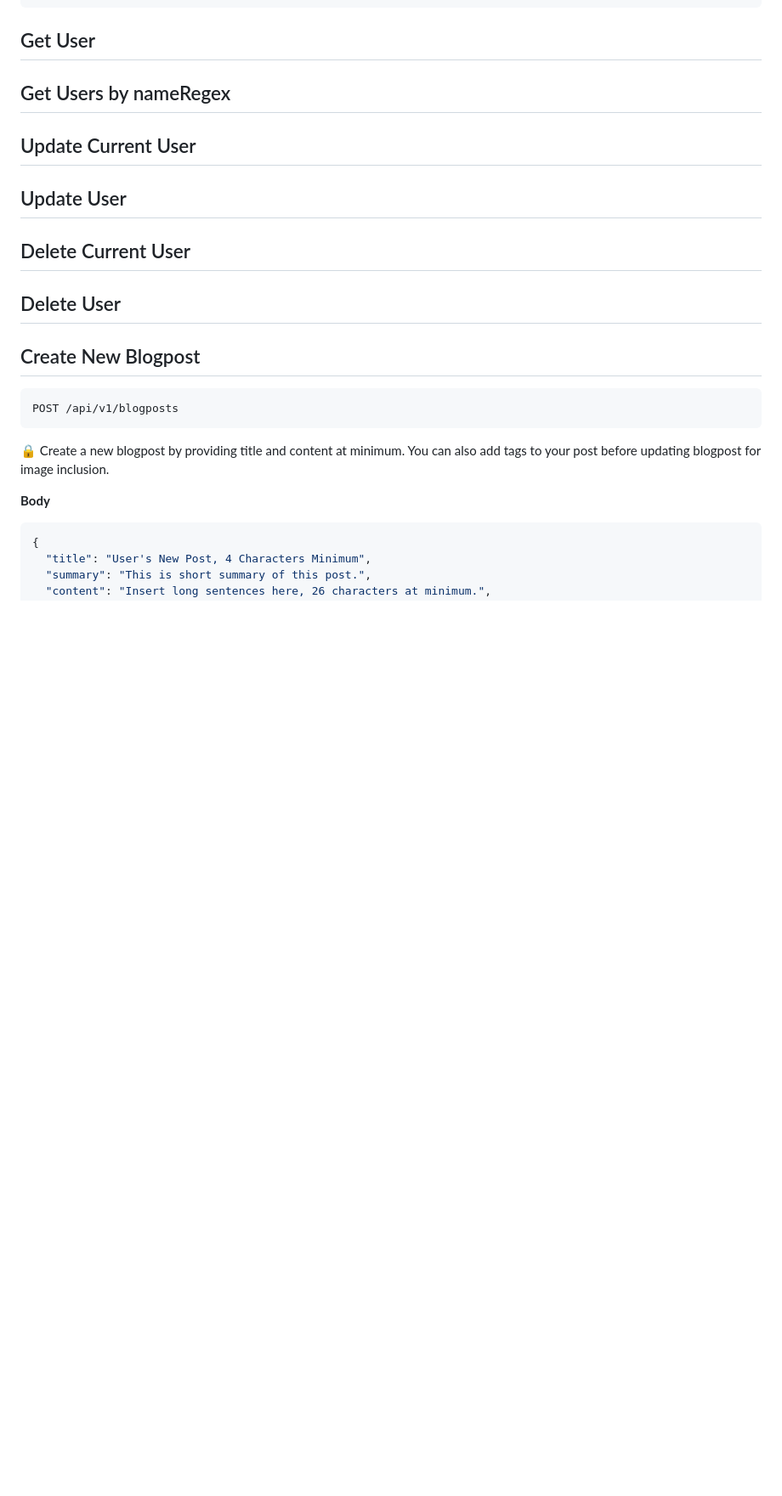
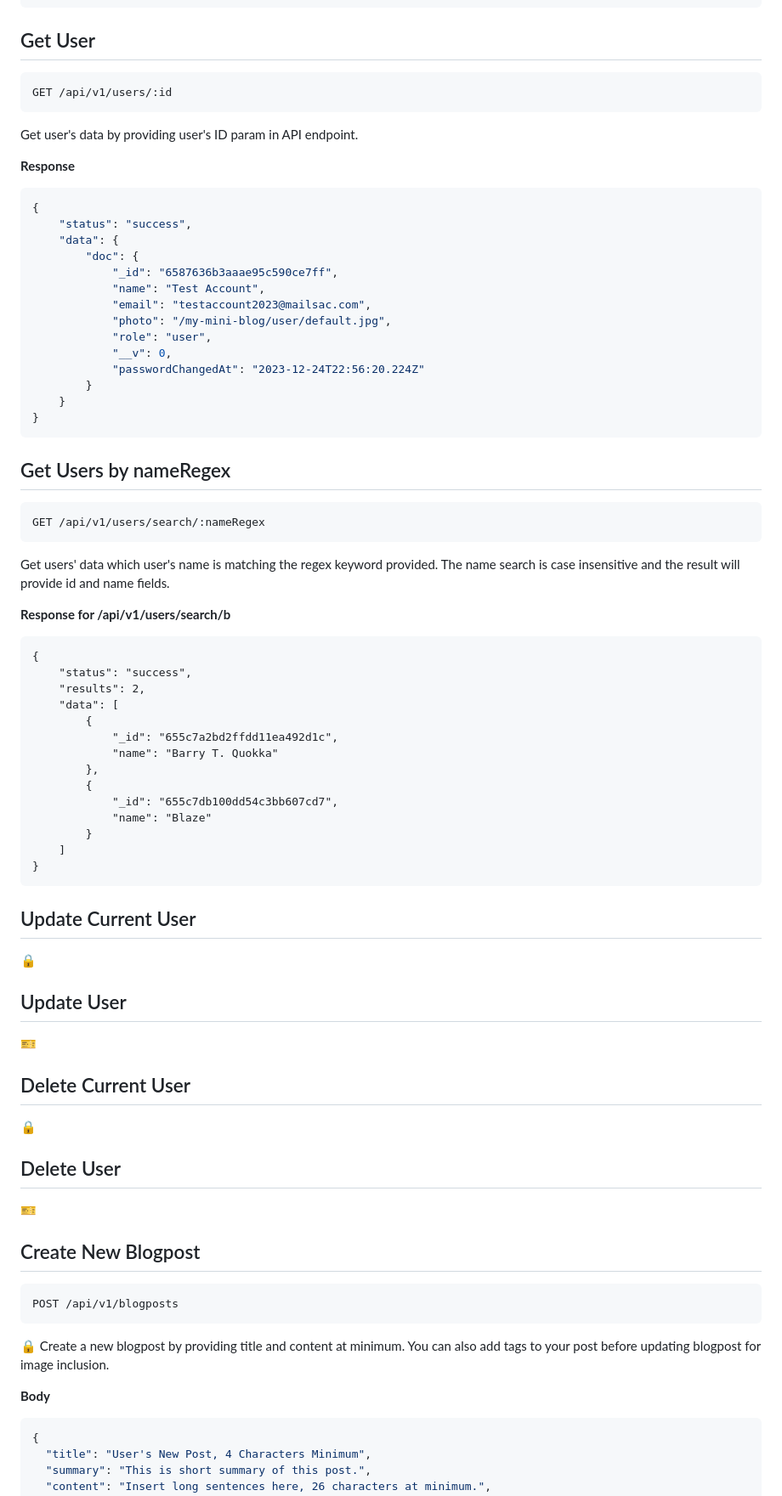
Before and after one commit to idlionora/my-mini-blog-api, a Markdown page: README.md, the part around the change. Shown: that part at 85% size. Rendered like a GitHub page; blank space fills up the shorter version.

Commit message:
Update README.md, add description for Get User and Get Users by nameRegex

````diff
--- a/README.md
+++ b/README.md
@@ -259,11 +259,61 @@ GET /api/v1/users/me
 ```
 
 ## Get User
+```HTTP
+GET /api/v1/users/:id
+```
+Get user's data by providing user's ID param in API endpoint.
+
+**Response**
+```JSON
+{
+    "status": "success",
+    "data": {
+        "doc": {
+            "_id": "6587636b3aaae95c590ce7ff",
+            "name": "Test Account",
+            "email": "testaccount2023@mailsac.com",
+            "photo": "/my-mini-blog/user/default.jpg",
+            "role": "user",
+            "__v": 0,
+            "passwordChangedAt": "2023-12-24T22:56:20.224Z"
+        }
+    }
+}
+```
+
 ## Get Users by nameRegex
+```HTTP
+GET /api/v1/users/search/:nameRegex
+```
+Get users' data which user's name is matching the regex keyword provided. The name search is case insensitive and the result will provide id and name fields.
+
+**Response for /api/v1/users/search/b**
+```HTTP
+{
+    "status": "success",
+    "results": 2,
+    "data": [
+        {
+            "_id": "655c7a2bd2ffdd11ea492d1c",
+            "name": "Barry T. Quokka"
+        },
+        {
+            "_id": "655c7db100dd54c3bb607cd7",
+            "name": "Blaze"
+        }
+    ]
+}
+```
+
 ## Update Current User
+🔒
 ## Update User
+🎫
 ## Delete Current User
+🔒
 ## Delete User
+🎫
 
 ## Create New Blogpost
 
````
